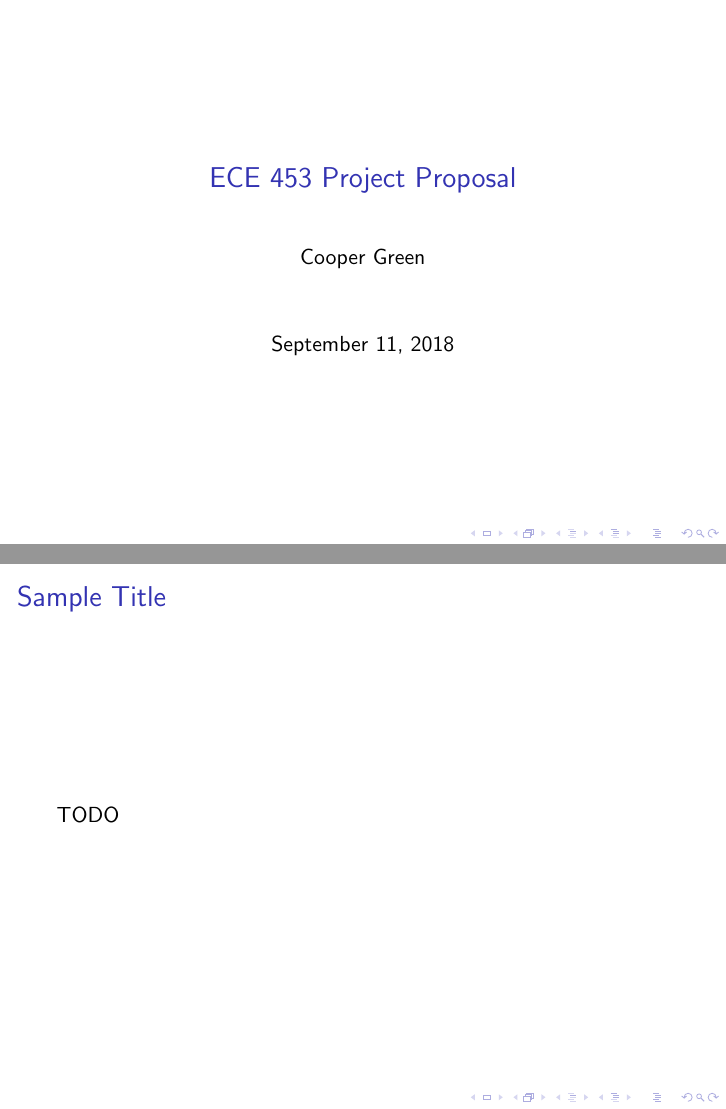
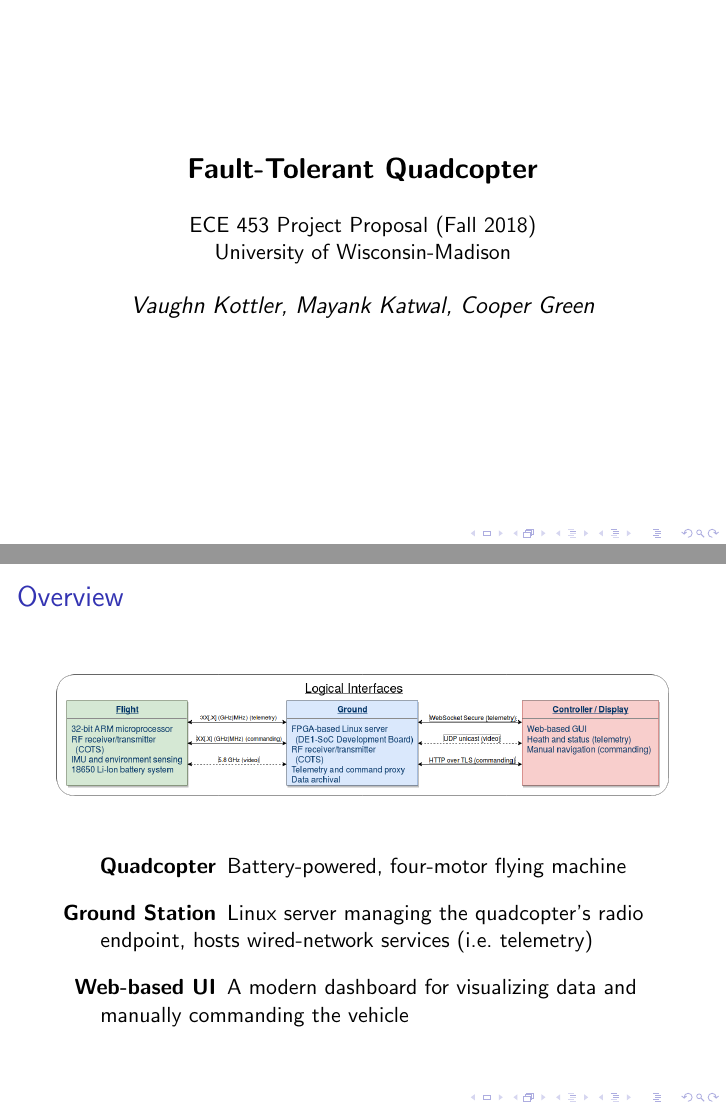
Before and after one commit to vkottler/senior-design, LaTeX slides (docs/proposal/presentation.tex): pages 1 and 2 of 3 before the commit and pages 1 and 2 of 5 after it, joined at a grey line. Compiled offline with pdfLaTeX.

Commit message:
DOCS-6: Some more work on the presentation slides

```diff
--- a/docs/proposal/presentation.tex
+++ b/docs/proposal/presentation.tex
@@ -1,6 +1,8 @@
 \documentclass{beamer}
 
 % packages
+\usepackage{graphicx}
+\usepackage{enumitem}
 
 % metadata
 \title{ECE 453 Project Proposal}
@@ -11,13 +13,30 @@
 
 \begin{document}
 
-\frame{\titlepage}
-
+% title slide
 \begin{frame}
-\frametitle{Sample Title}
-TODO
+\begin{center}
+{\Large\textbf{Fault-Tolerant Quadcopter}}\\
+\vspace{\baselineskip}
+ECE 453 Project Proposal (Fall 2018)\\
+University of Wisconsin-Madison\\
+\vspace{\baselineskip}
+{\large\textit{Vaughn Kottler, Mayank Katwal, Cooper Green}}
+\end{center}
 \end{frame}
 
+% top-level block diagram
 \begin{frame}
-\frametitle{Sample Title}
-TODO
+\frametitle{Overview}
+\begin{center}
+\includegraphics[width=\linewidth]{../src/im/top_level}
+\end{center}
+\vspace{\baselineskip}
+\begin{description}[align=right,labelwidth=80pt,itemsep=10pt]
+\item [Quadcopter] Battery-powered, four-motor flying machine
+\item [Ground Station] Linux server managing the quadcopter's
+	radio endpoint, hosts wired-network services (i.e.\ telemetry)
+\item [Web-based UI] A modern dashboard for visualizing data
+	and manually commanding the vehicle
+\end{description}
+\end{frame}
```
Also changed, not shown: docs/proposal/presentation.pdf, docs/proposal/presentation.tex (23 more changed lines).
